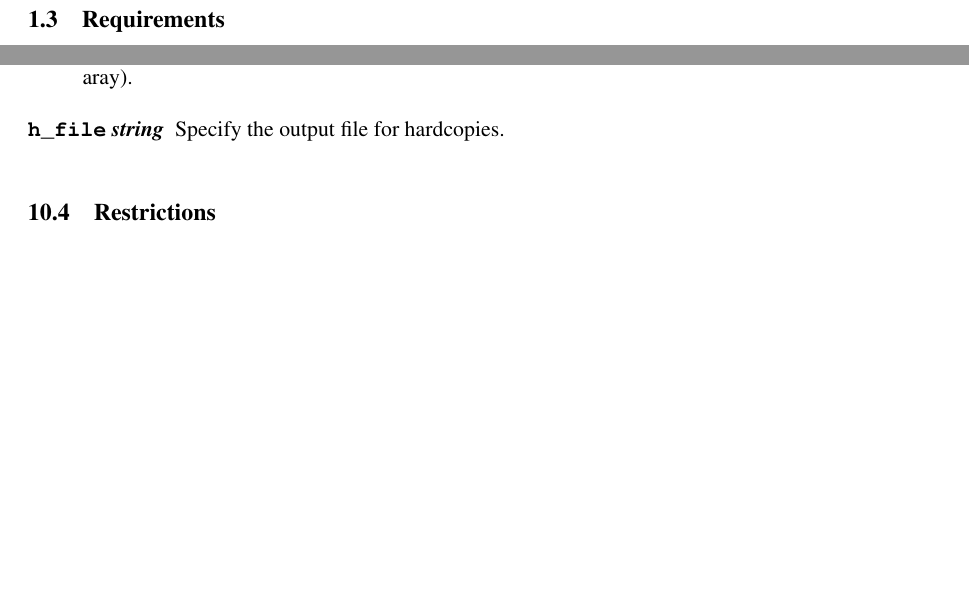
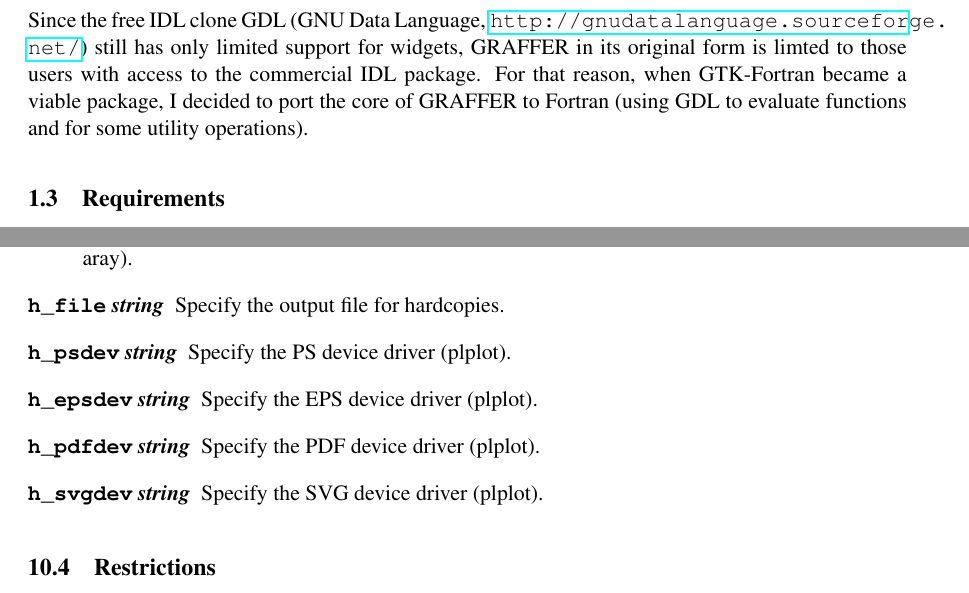
Before and after one commit to jtappin/graffer, a LaTeX document (Docs/Graffer.tex): two parts of pages 4 and 40 of 47, joined at a grey line, cut at the place of the change, the shorter picture padded with empty space. Compiled offline with pdfLaTeX.

Commit message:
Update hardcopy definitions in IDL/GDL code.

```diff
--- a/Docs/Graffer.tex
+++ b/Docs/Graffer.tex
@@ -94,6 +94,13 @@ graph plotting tool in IDL\footnote{This was well before
   was.}. As a result of this GRAFFER version 1.03 was released to the
 world.
 
+Since the free IDL clone GDL (GNU Data Language,
+\url{http://gnudatalanguage.sourceforge.net/}) still has only limited
+support for widgets, GRAFFER in its original form is limted to those
+users with access to the commercial IDL package. For that reason, when
+GTK-Fortran became a viable package, I decided to port the core of
+GRAFFER to Fortran (using GDL to evaluate functions and for some
+utility operations).
 
 \subsection{Requirements}
 
@@ -1876,6 +1887,11 @@ graff_props, file, title=title, subtitle=subtitle, $
   view EPS output files (can be a scalar or 2-element aray).
 \item[\texttt{h\_file} \textit{string}] Specify the output file for
   hardcopies.
+\item[\texttt{h\_psdev}	\textit{string}] Specify the PS device driver (plplot).
+\item[\texttt{h\_epsdev} \textit{string}] Specify the EPS device driver (plplot).
+\item[\texttt{h\_pdfdev} \textit{string}] Specify the PDF device driver (plplot).
+\item[\texttt{h\_svgdev} \textit{string}] Specify the SVG device driver (plplot).
+
 \end{description}
 
 
```
Also changed, not shown: Docs/Graffer.tex (20 more changed lines), 5 other files.
